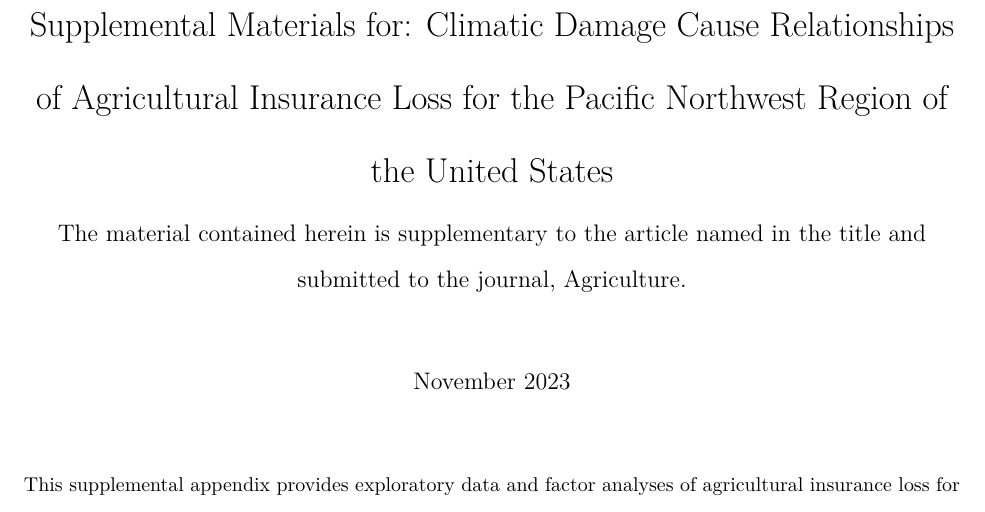
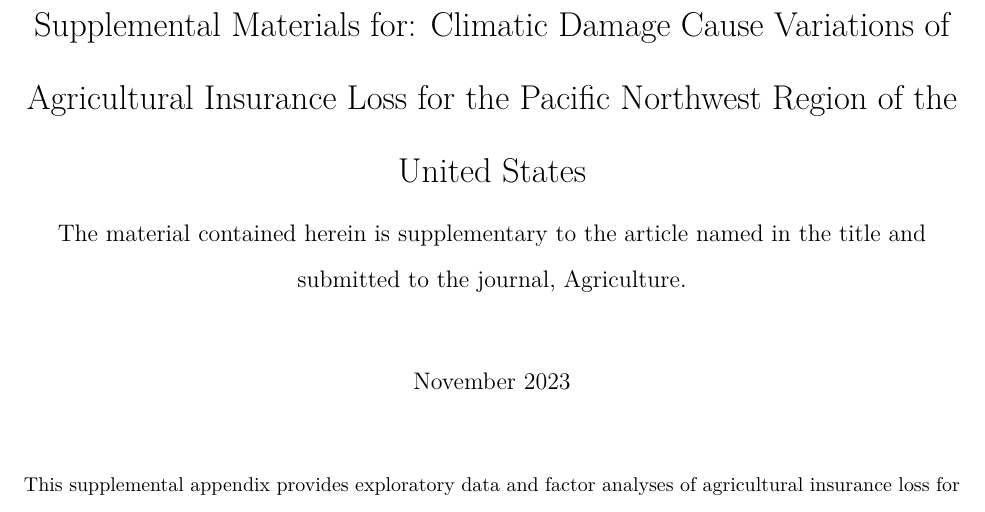
Before and after one commit to erichseamon/AGinsurancepaper, an R Markdown document (Supplemental_materials.Rmd): part of page 1 of 26, cut so that both start at the same text. The pictures show the output file Supplemental_materials.pdf that the author committed with the source.

Commit message:
final updates to supplemental

```diff
--- a/Supplemental_materials.Rmd
+++ b/Supplemental_materials.Rmd
@@ -1,6 +1,6 @@
 ---
-title: 'Supplemental Materials for: Climatic Damage Cause Relationships of Agricultural Insurance Loss for the Pacific Northwest Region of the United States'
-authors: "Erich Seamon, Paul E. Gessler, John T. Abatzoglou, Philip W. Mote, Stephen S. Lee"
+title: 'Supplemental Materials for: Climatic Damage Cause Variations of Agricultural Insurance Loss for the Pacific Northwest Region of the United States'
+author: "Erich Seamon, Paul E. Gessler, John T. Abatzoglou, Philip W. Mote, Stephen S. Lee"
 date: "November 2023"
 subtitle: 'The material contained herein is supplementary to the article named in the title and submitted to the journal, Agriculture.'
 always_allow_html: yes
```
Also changed, not shown: README.md, Supplemental_materials.pdf.
